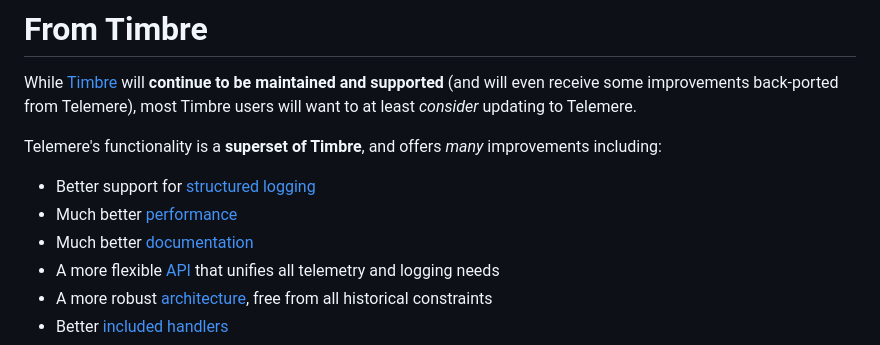
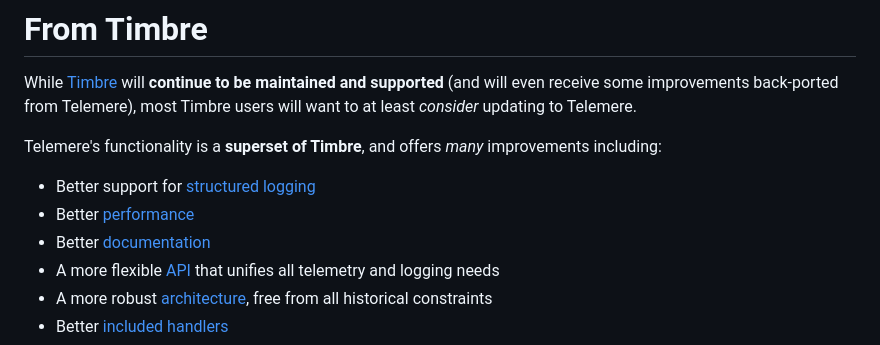
Before and after one commit to taoensso/telemere, a Markdown page: wiki/5-Migrating.md, the part around the change. Rendered like a GitHub page.

Commit message:
[doc] Housekeeping

```diff
--- a/wiki/5-Migrating.md
+++ b/wiki/5-Migrating.md
@@ -5,8 +5,8 @@ While [Timbre](https://taoensso.com/timbre) will **continue to be maintained and
 Telemere's functionality is a **superset of Timbre**, and offers *many* improvements including:
 
 - Better support for [structured logging](./1-Getting-started#data-types-and-structures)
-- Much better [performance](https://github.com/taoensso/telemere#performance)
-- Much better [documentation](https://github.com/taoensso/telemere#documentation)
+- Better [performance](https://github.com/taoensso/telemere#performance)
+- Better [documentation](https://github.com/taoensso/telemere#documentation)
 - A more flexible [API](./1-Getting-started#usage) that unifies all telemetry and logging needs
 - A more robust [architecture](./2-Architecture), free from all historical constraints
 - Better [included handlers](./4-Handlers##included-handlers)
```
